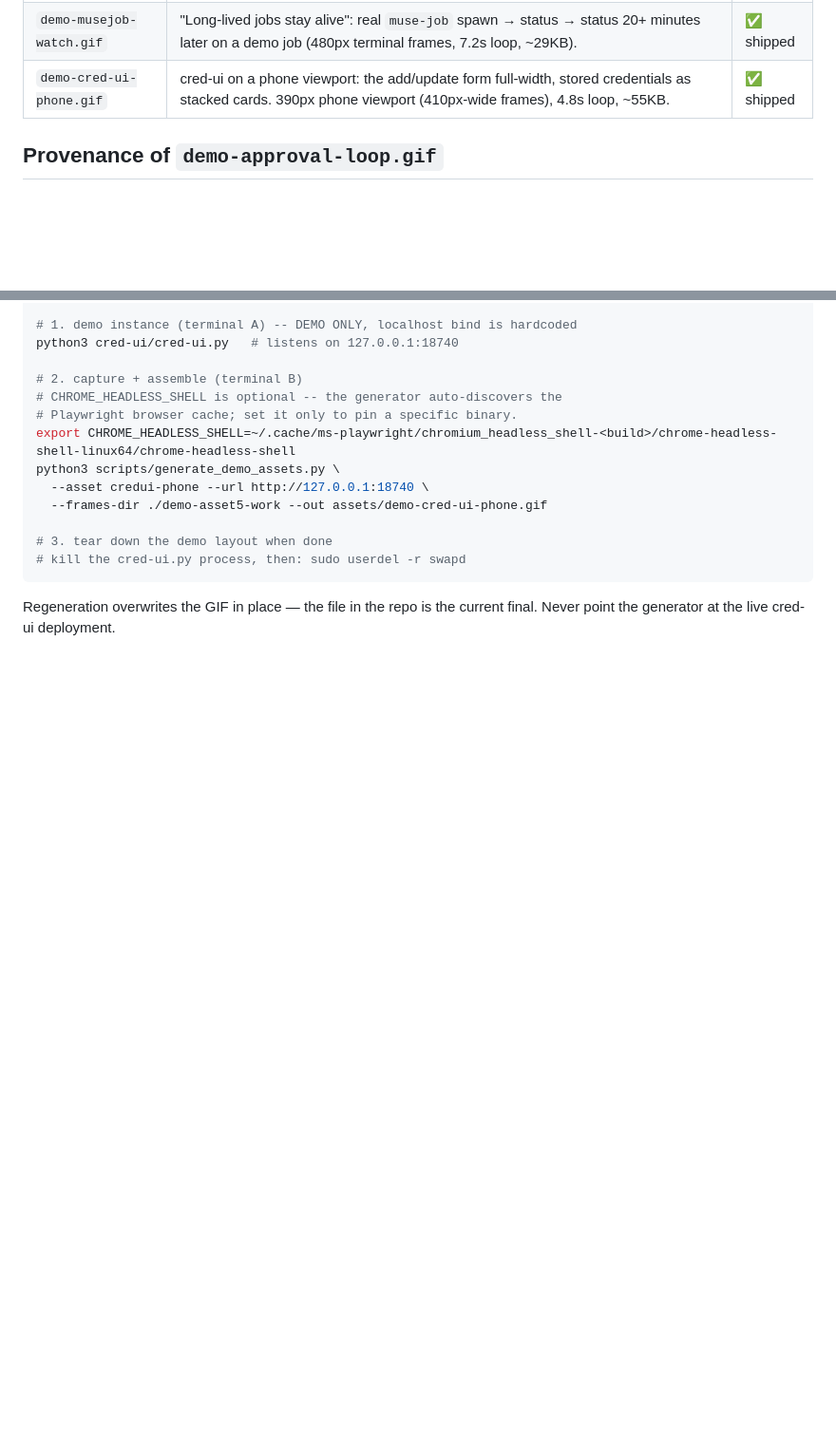
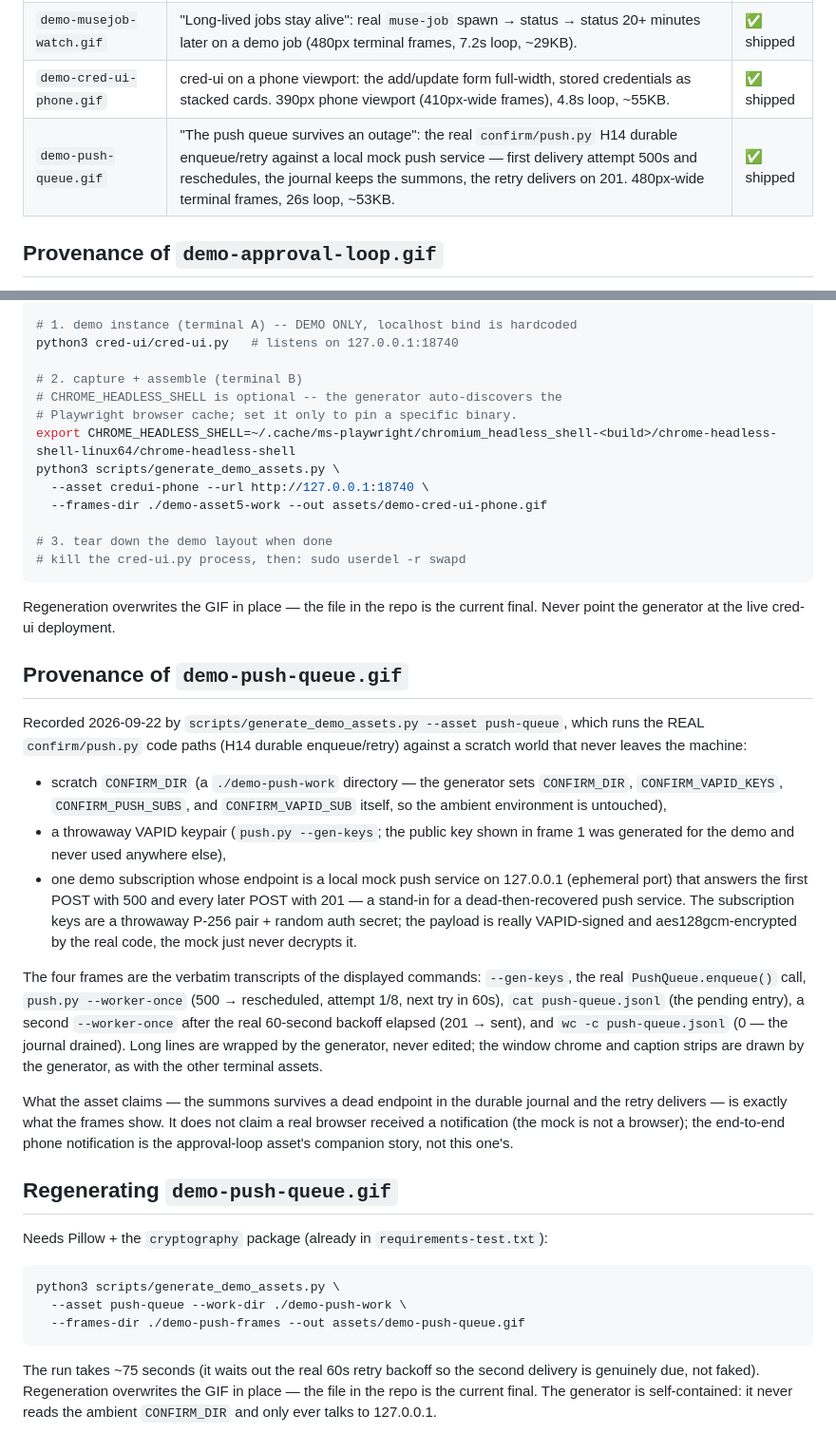
Before and after one commit to ntindle/spark-vm, a Markdown page: assets/README.md, 2 parts joined by grey strips. Shown: that part at 95% size. Rendered like a GitHub page; blank space fills up the shorter version.

````diff
--- a/assets/README.md
+++ b/assets/README.md
@@ -13,6 +13,7 @@ PR (ntindle/spark-vm#36). Finals live here; the pipeline that made them is
 | `demo-persistence-pair.gif` | "The same desktop, days apart": the persistence pair — frame 1 is Xvfb :98's birth record (`ps -o pid,etime,lstart,cmd`, showing 4d+ elapsed in-frame), frame 2 re-verifies the same pid/start alive moments later, with the Sep-16 tmux job sessions still there. 480px-wide terminal frames, 12s loop, ~20KB. | ✅ shipped |
 | `demo-musejob-watch.gif` | "Long-lived jobs stay alive": real `muse-job` spawn → status → status 20+ minutes later on a demo job (480px terminal frames, 7.2s loop, ~29KB). | ✅ shipped |
 | `demo-cred-ui-phone.gif` | cred-ui on a phone viewport: the add/update form full-width, stored credentials as stacked cards. 390px phone viewport (410px-wide frames), 4.8s loop, ~55KB. | ✅ shipped |
+| `demo-push-queue.gif` | "The push queue survives an outage": the real `confirm/push.py` H14 durable enqueue/retry against a local mock push service — first delivery attempt 500s and reschedules, the journal keeps the summons, the retry delivers on 201. 480px-wide terminal frames, 26s loop, ~53KB. | ✅ shipped |
 
 ## Provenance of `demo-approval-loop.gif`
 
@@ -385,3 +386,53 @@ python3 scripts/generate_demo_assets.py \
 
 Regeneration overwrites the GIF in place — the file in the repo is the
 current final. Never point the generator at the live cred-ui deployment.
+
+## Provenance of `demo-push-queue.gif`
+
+Recorded 2026-09-22 by `scripts/generate_demo_assets.py --asset push-queue`,
+which runs the REAL `confirm/push.py` code paths (H14 durable enqueue/retry)
+against a scratch world that never leaves the machine:
+
+- scratch `CONFIRM_DIR` (a `./demo-push-work` directory — the generator sets
+  `CONFIRM_DIR`, `CONFIRM_VAPID_KEYS`, `CONFIRM_PUSH_SUBS`, and
+  `CONFIRM_VAPID_SUB` itself, so the ambient environment is untouched),
+- a throwaway VAPID keypair (`push.py --gen-keys`; the public key shown in
+  frame 1 was generated for the demo and never used anywhere else),
+- one demo subscription whose endpoint is a local mock push service on
+  127.0.0.1 (ephemeral port) that answers the first POST with 500 and every
+  later POST with 201 — a stand-in for a dead-then-recovered push service.
+  The subscription keys are a throwaway P-256 pair + random auth secret;
+  the payload is really VAPID-signed and aes128gcm-encrypted by the real
+  code, the mock just never decrypts it.
+
+The four frames are the verbatim transcripts of the displayed commands:
+`--gen-keys`, the real `PushQueue.enqueue()` call, `push.py --worker-once`
+(500 → rescheduled, attempt 1/8, next try in 60s), `cat push-queue.jsonl`
+(the pending entry), a second `--worker-once` after the real 60-second
+backoff elapsed (201 → sent), and `wc -c push-queue.jsonl` (0 — the journal
+drained). Long lines are wrapped by the generator, never edited; the
+window chrome and caption strips are drawn by the generator, as with the
+other terminal assets.
+
+What the asset claims — the summons survives a dead endpoint in the
+durable journal and the retry delivers — is exactly what the frames show.
+It does not claim a real browser received a notification (the mock is not
+a browser); the end-to-end phone notification is the approval-loop asset's
+companion story, not this one's.
+
+## Regenerating `demo-push-queue.gif`
+
+Needs Pillow + the `cryptography` package (already in
+`requirements-test.txt`):
+
+```sh
+python3 scripts/generate_demo_assets.py \
+  --asset push-queue --work-dir ./demo-push-work \
+  --frames-dir ./demo-push-frames --out assets/demo-push-queue.gif
+```
+
+The run takes ~75 seconds (it waits out the real 60s retry backoff so the
+second delivery is genuinely due, not faked). Regeneration overwrites the
+GIF in place — the file in the repo is the current final. The generator is
+self-contained: it never reads the ambient `CONFIRM_DIR` and only ever
+talks to 127.0.0.1.
````
Also changed, not shown: CHANGELOG.md (+7 -0 lines), README.md (+12 -0 lines), assets/demo-push-queue.gif (added), 1 other file.
